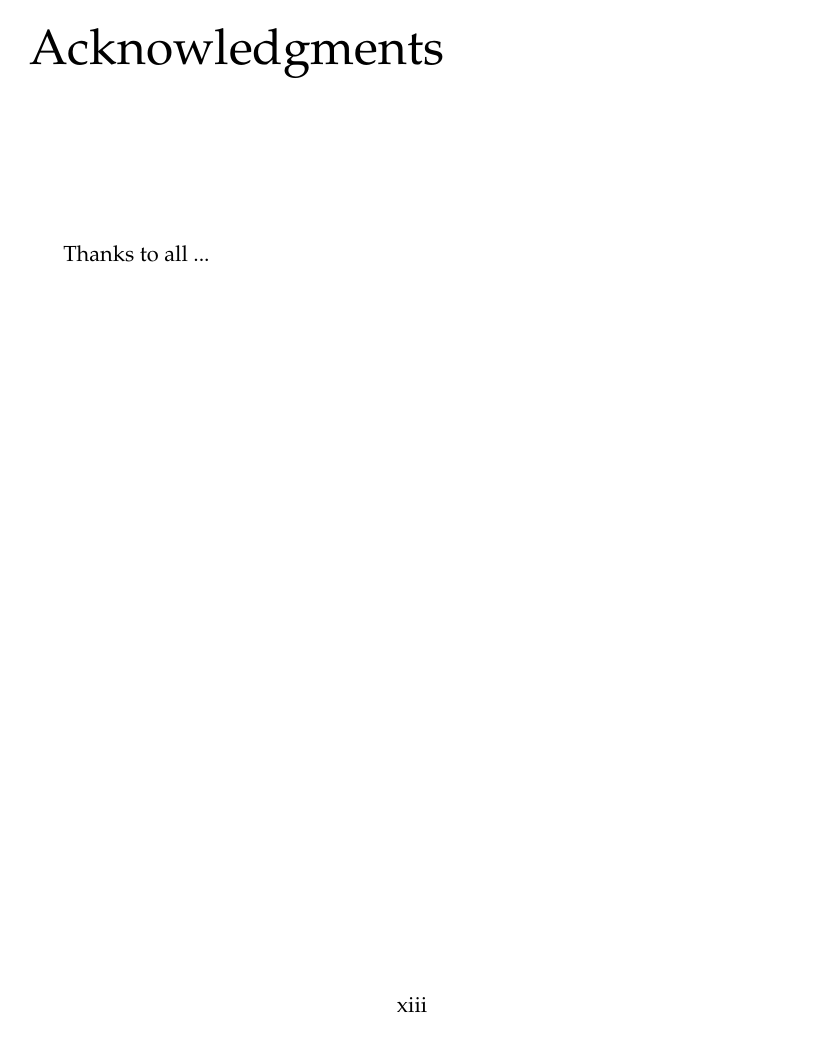
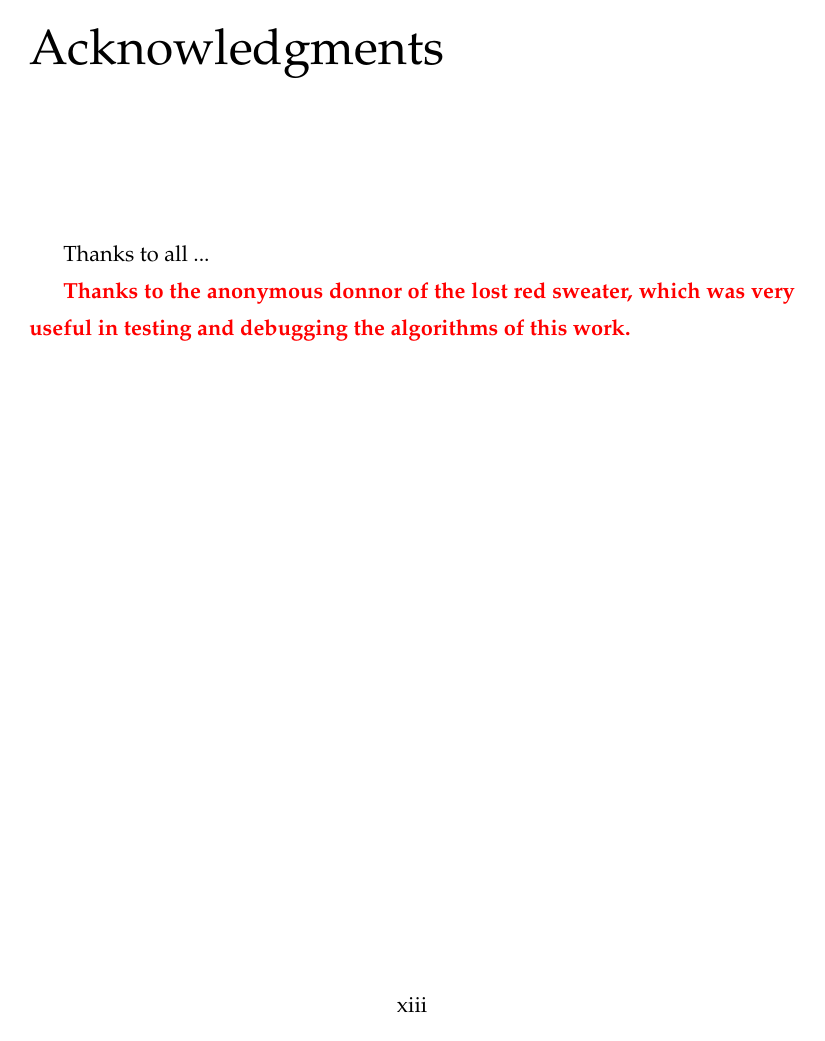
Before and after one commit to David-Estevez/master-thesis, a LaTeX thesis (master_thesis.tex): page 13 of 47. Compiled offline with pdfLaTeX.

Commit message:
Edit basic template stuff

```diff
--- a/master_thesis.tex
+++ b/master_thesis.tex
@@ -21,10 +21,10 @@
 \usepackage{mathtools}
 \usepackage{amsmath}
 \hypersetup{
-    pdftitle={Master Thesis - Author},
-    pdfsubject={Master Thesis - Author},
-    pdfauthor={Author},
-    pdfkeywords={keyword1} {keyword2},
+    pdftitle={Master Thesis - David Estevez Fernandez},
+    pdfsubject={Master Thesis - David Estevez Fernandez},
+    pdfauthor={David Estevez Fernandez},
+    pdfkeywords={clothes} {folding},
     colorlinks,
     citecolor=black,
     filecolor=black,
@@ -69,6 +69,8 @@
     \prefacesection{Acknowledgments}
    Thanks to all ...
 
+   \warning{Thanks to the anonymous donnor of the lost red sweater, which was very useful in testing and debugging the algorithms of this work.}
+
   	\prefacesection{Resumen}
 
 Esta tesis desarrolla ...
```
